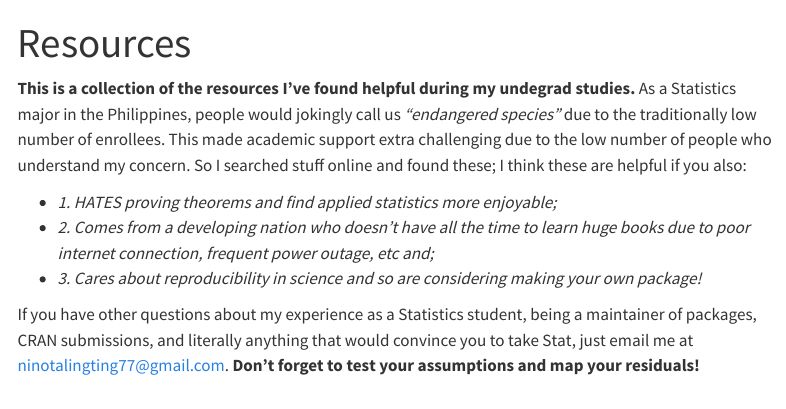
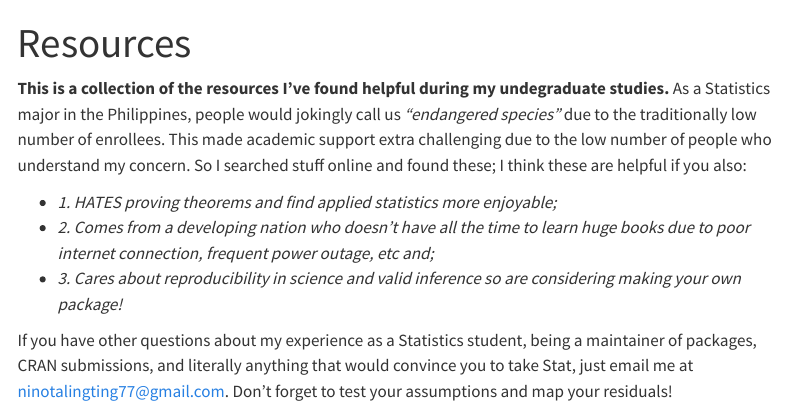
Before and after one commit to njtalingting/njtalingting.github.io, a Quarto document (resources.qmd): the page in a window 1100 px wide, from its top. Rendered offline with R 4.5, knitr and Pandoc in place of Quarto, with nearby package versions; menus at the side of the page are left out.

Commit message:
Update resources.qmd

```diff
--- a/resources.qmd
+++ b/resources.qmd
@@ -3,10 +3,10 @@ title: "Resources"
 toc: true
 ---
 
-**This is a collection of the resources I've found helpful during my undegrad studies.** As a Statistics major in the Philippines, people would jokingly call us *"endangered species"* due to the traditionally low number of enrollees. This made academic support extra challenging due to the low number of people who understand my concern. So I searched stuff online and found these; I think these are helpful if you also:
+**This is a collection of the resources I've found helpful during my undegraduate studies.** As a Statistics major in the Philippines, people would jokingly call us *"endangered species"* due to the traditionally low number of enrollees. This made academic support extra challenging due to the low number of people who understand my concern. So I searched stuff online and found these; I think these are helpful if you also:
 
 * *1. HATES proving theorems and find applied statistics more enjoyable;*
 * *2. Comes from a developing nation who doesn't have all the time to learn huge books due to poor internet connection, frequent power outage, etc and;*
-* *3. Cares about reproducibility in science and so are considering making your own package!*
+* *3. Cares about reproducibility in science and valid inference so are considering making your own package!*
 
-If you have other questions about my experience as a Statistics student, being a maintainer of packages, CRAN submissions, and literally anything that would convince you to take Stat, just email me at ninotalingting77@gmail.com. **Don't forget to test your assumptions and map your residuals!**
+If you have other questions about my experience as a Statistics student, being a maintainer of packages, CRAN submissions, and literally anything that would convince you to take Stat, just email me at ninotalingting77@gmail.com. Don't forget to test your assumptions and map your residuals!
```
